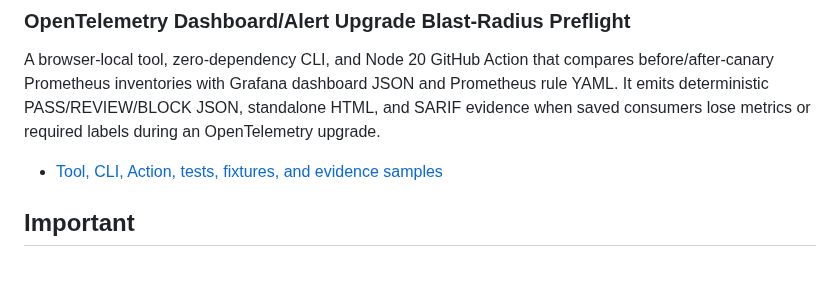
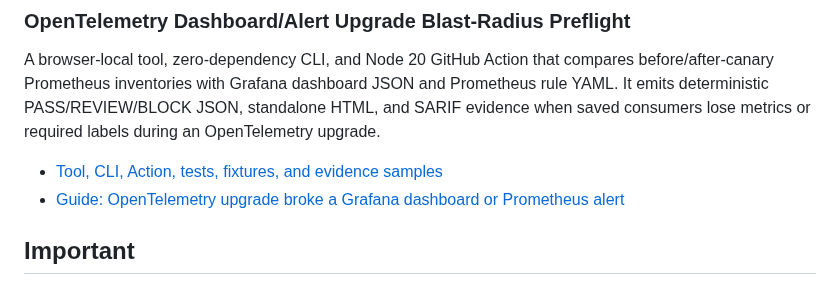
Before and after one commit to enricoaboujaoude-droid/practical-automation-lab, a Markdown page: README.md, the part around the change. Rendered like a GitHub page.

Commit message:
docs: publish OTel upgrade breakage guide

```diff
--- a/README.md
+++ b/README.md
@@ -141,6 +141,7 @@ A dependency-free browser tool, CLI, and GitHub Action that compares `pg_restore
 A browser-local tool, zero-dependency CLI, and Node 20 GitHub Action that compares before/after-canary Prometheus inventories with Grafana dashboard JSON and Prometheus rule YAML. It emits deterministic PASS/REVIEW/BLOCK JSON, standalone HTML, and SARIF evidence when saved consumers lose metrics or required labels during an OpenTelemetry upgrade.
 
 - [Tool, CLI, Action, tests, fixtures, and evidence samples](distribution/otel-upgrade-blast-radius-preflight/)
+- [Guide: OpenTelemetry upgrade broke a Grafana dashboard or Prometheus alert](distribution/otel-upgrade-blast-radius-preflight/opentelemetry-upgrade-broke-grafana-dashboard-prometheus-alert.md)
 
 ## Important
 
```
Also changed, not shown: distribution/otel-upgrade-blast-radius-preflight/README.md (+4 -0 lines), distribution/otel-upgrade-blast-radius-preflight/opentelemetry-upgrade-broke-grafana-dashboard-prometheus-alert.md (added, +84 -0 lines).
